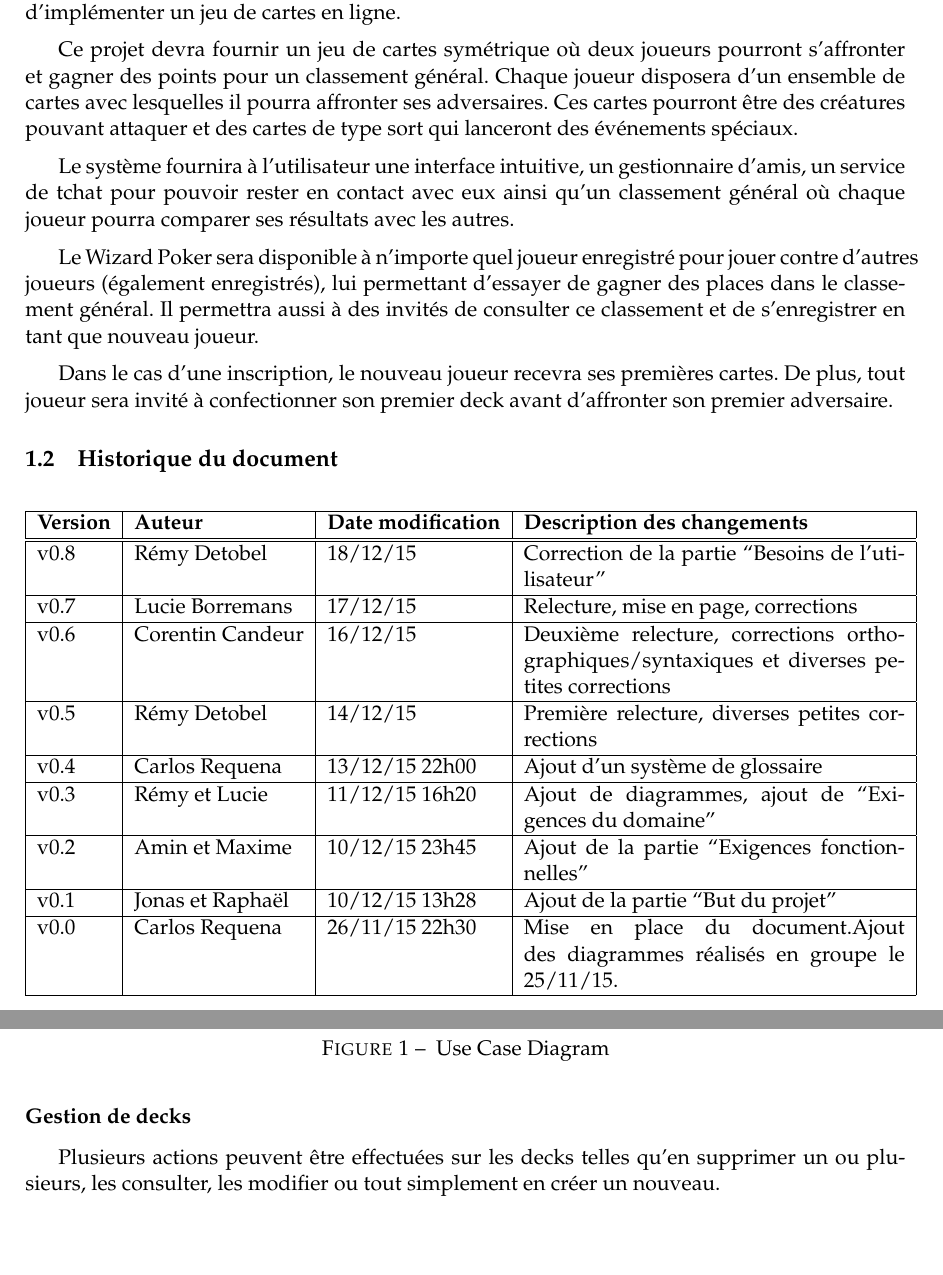
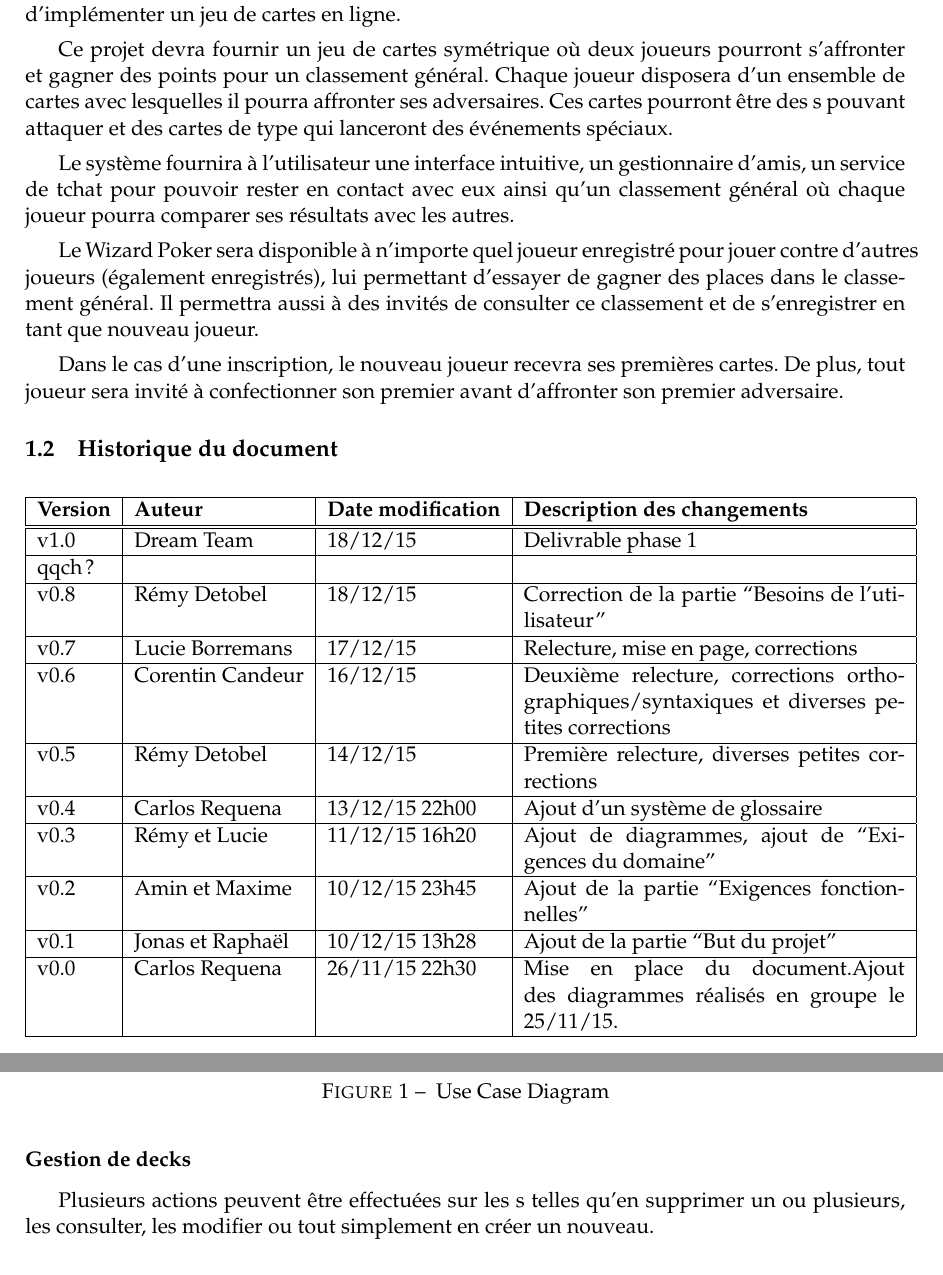
Before and after one commit to elishadrion/tetris, a LaTeX document (tex_files/srd.tex): two parts of pages 3 and 6 of 12 before the commit and two parts of pages 3 and 6 of 13 after it, joined at a grey line, cut so that both start at the same text, the shorter picture padded with empty space. Compiled offline with pdfLaTeX.

```diff
--- a/tex_files/srd.tex
+++ b/tex_files/srd.tex
@@ -17,6 +17,7 @@
 \usepackage{changepage}
 \usepackage[nonumberlist, nopostdot, numberedsection, toc]{glossaries}
 \usepackage{imakeidx}
+\usepackage{rotating}
 \makeindex
 \makenoidxglossaries
 
@@ -113,8 +114,8 @@
 pourront s'affronter et gagner des points pour un classement
 général. Chaque joueur disposera d'un ensemble de cartes avec lesquelles
 il pourra affronter ses adversaires. Ces cartes pourront être des
-créatures pouvant attaquer et des cartes de type
-sort qui lanceront des événements spéciaux.
+\index{créature}s pouvant attaquer et des cartes de type
+\index{sort} qui lanceront des événements spéciaux.
 
 \medbreak
 
@@ -133,7 +134,9 @@
 
 \medbreak
 
-Dans le cas d'une inscription, le nouveau joueur recevra ses premières cartes. De plus, tout joueur sera invité à confectionner son premier deck avant d'affronter son premier adversaire.
+Dans le cas d'une inscription, le nouveau joueur recevra ses premières
+cartes. De plus, tout joueur sera invité à confectionner son premier
+\index{deck} avant d'affronter son premier adversaire.
 
 \subsection{Historique du document}
 \label{sec:hist}
@@ -148,7 +151,8 @@
     & \textbf{Auteur}
     & \textbf{Date modification}
     & \textbf{Description des changements}\\ \hline \hline
-    %NEXT &  &  &  \\ \hline
+    v1.0 & Dream Team & 18/12/15 & Delivrable phase 1 \\ \hline
+    qqch? &  &  &  \\ \hline
     v0.8 & Rémy Detobel & 18/12/15 & Correction de la partie ``Besoins de l'utilisateur'' \\ \hline
     v0.7 & Lucie Borremans & 17/12/15 & Relecture, mise en page, corrections \\ \hline
      v0.6 & Corentin Candeur & 16/12/15 & Deuxième relecture, corrections orthographiques/syntaxiques et diverses petites corrections \\ \hline
@@ -256,9 +260,9 @@
 
 \subsubsection*{Gestion de decks}
 
-Plusieurs actions peuvent être effectuées sur les
-decks telles qu'en supprimer un ou plusieurs, les consulter, les
-modifier ou tout simplement en créer un nouveau.
+Plusieurs actions peuvent être effectuées sur les \index{deck}s telles
+qu'en supprimer un ou plusieurs, les consulter, les modifier ou tout
+simplement en créer un nouveau.
 
 
 \subsubsection*{Gérer une liste d'amis}
```
Also changed, not shown: tex_files/titlepage.tex (+2 -2 lines), tex_files/srd.tex (19 more changed lines).
